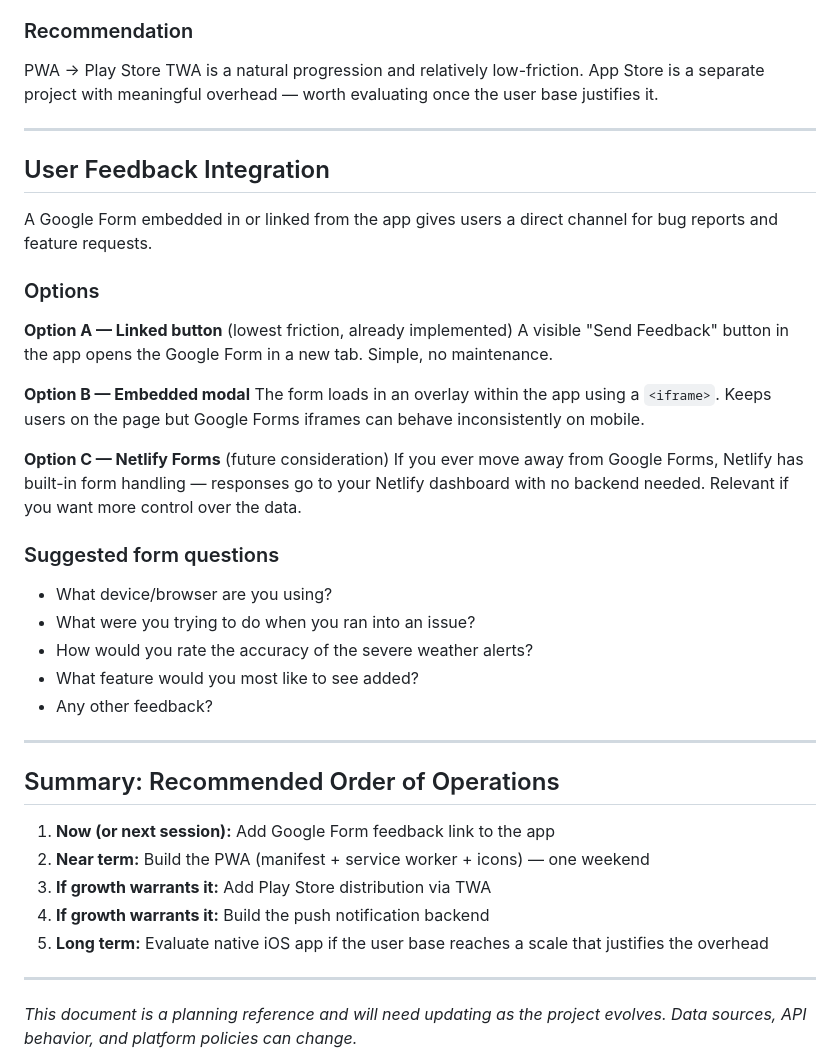
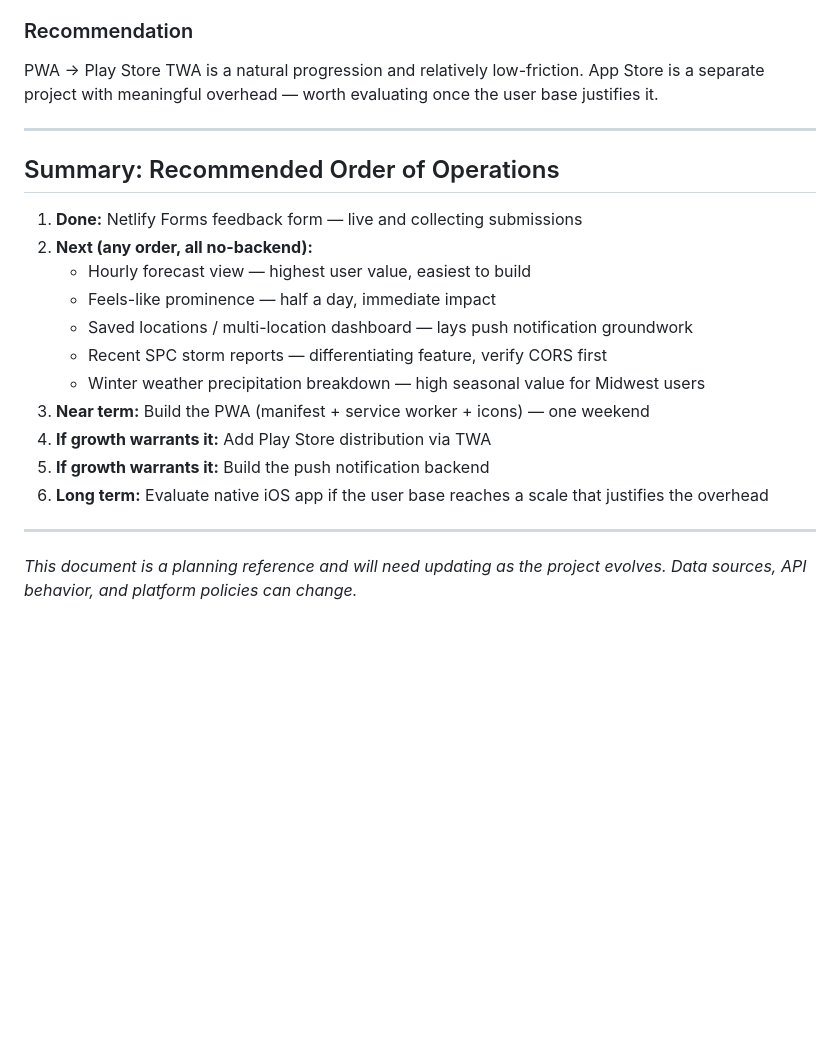
Before and after one commit to StormRunnerBen/weatherbens-weather-hub, a Markdown page: weatherhub-roadmap.md, the part around one of its changes. GitHub-like rendering; blank space fills up the shorter version.

```diff
--- a/weatherhub-roadmap.md
+++ b/weatherhub-roadmap.md
@@ -188,38 +275,19 @@ PWA → Play Store TWA is a natural progression and relatively low-friction. App
 
 ---
 
-## User Feedback Integration
-
-A Google Form embedded in or linked from the app gives users a direct channel for bug reports and feature requests.
-
-### Options
-
-**Option A — Linked button** (lowest friction, already implemented)
-A visible "Send Feedback" button in the app opens the Google Form in a new tab. Simple, no maintenance.
-
-**Option B — Embedded modal**
-The form loads in an overlay within the app using a `<iframe>`. Keeps users on the page but Google Forms iframes can behave inconsistently on mobile.
-
-**Option C — Netlify Forms** (future consideration)
-If you ever move away from Google Forms, Netlify has built-in form handling — responses go to your Netlify dashboard with no backend needed. Relevant if you want more control over the data.
-
-### Suggested form questions
-
-- What device/browser are you using?
-- What were you trying to do when you ran into an issue?
-- How would you rate the accuracy of the severe weather alerts?
-- What feature would you most like to see added?
-- Any other feedback?
-
----
-
 ## Summary: Recommended Order of Operations
 
-1. **Now (or next session):** Add Google Form feedback link to the app
-2. **Near term:** Build the PWA (manifest + service worker + icons) — one weekend
-3. **If growth warrants it:** Add Play Store distribution via TWA
-4. **If growth warrants it:** Build the push notification backend
-5. **Long term:** Evaluate native iOS app if the user base reaches a scale that justifies the overhead
+1. **Done:** Netlify Forms feedback form — live and collecting submissions
+2. **Next (any order, all no-backend):**
+   - Hourly forecast view — highest user value, easiest to build
+   - Feels-like prominence — half a day, immediate impact
+   - Saved locations / multi-location dashboard — lays push notification groundwork
+   - Recent SPC storm reports — differentiating feature, verify CORS first
+   - Winter weather precipitation breakdown — high seasonal value for Midwest users
+3. **Near term:** Build the PWA (manifest + service worker + icons) — one weekend
+4. **If growth warrants it:** Add Play Store distribution via TWA
+5. **If growth warrants it:** Build the push notification backend
+6. **Long term:** Evaluate native iOS app if the user base reaches a scale that justifies the overhead
 
 ---
 
```
Also changed, not shown: other parts of weatherhub-roadmap.md (+90 -3 lines).
